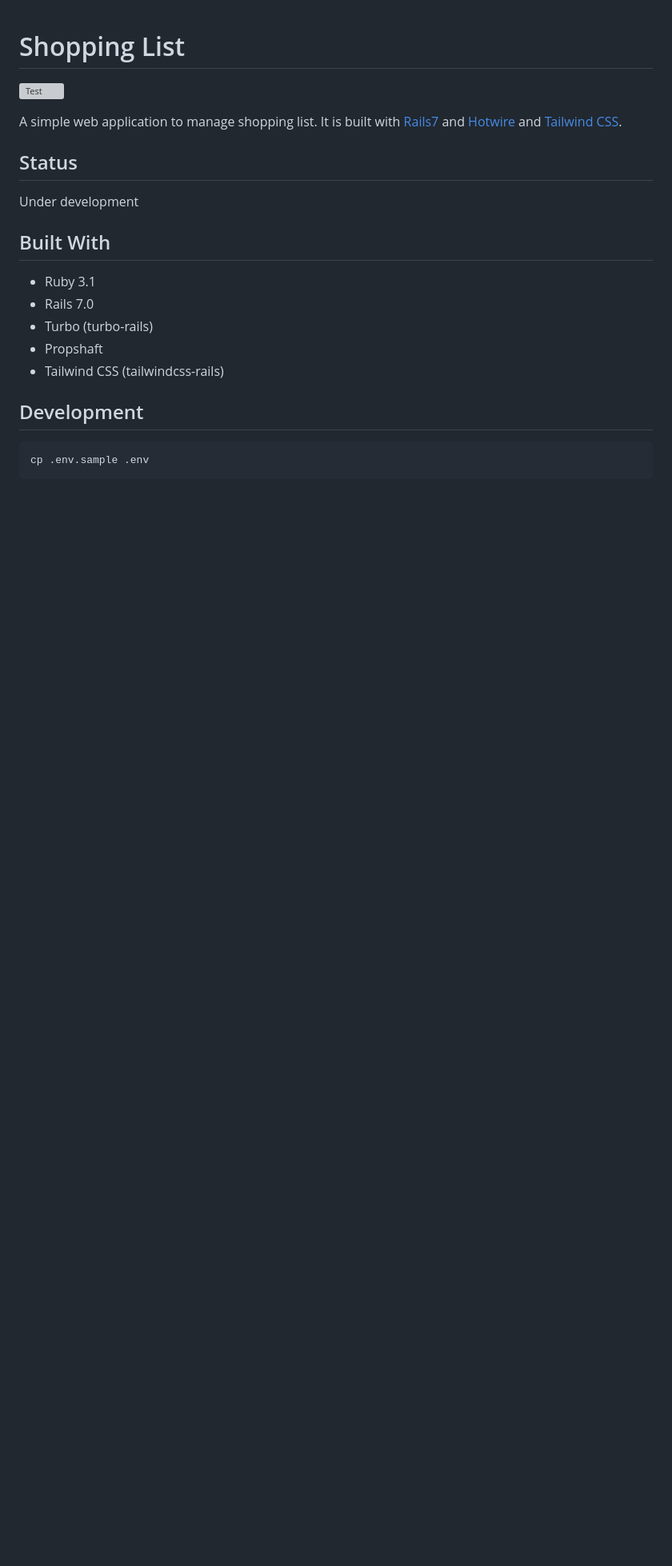
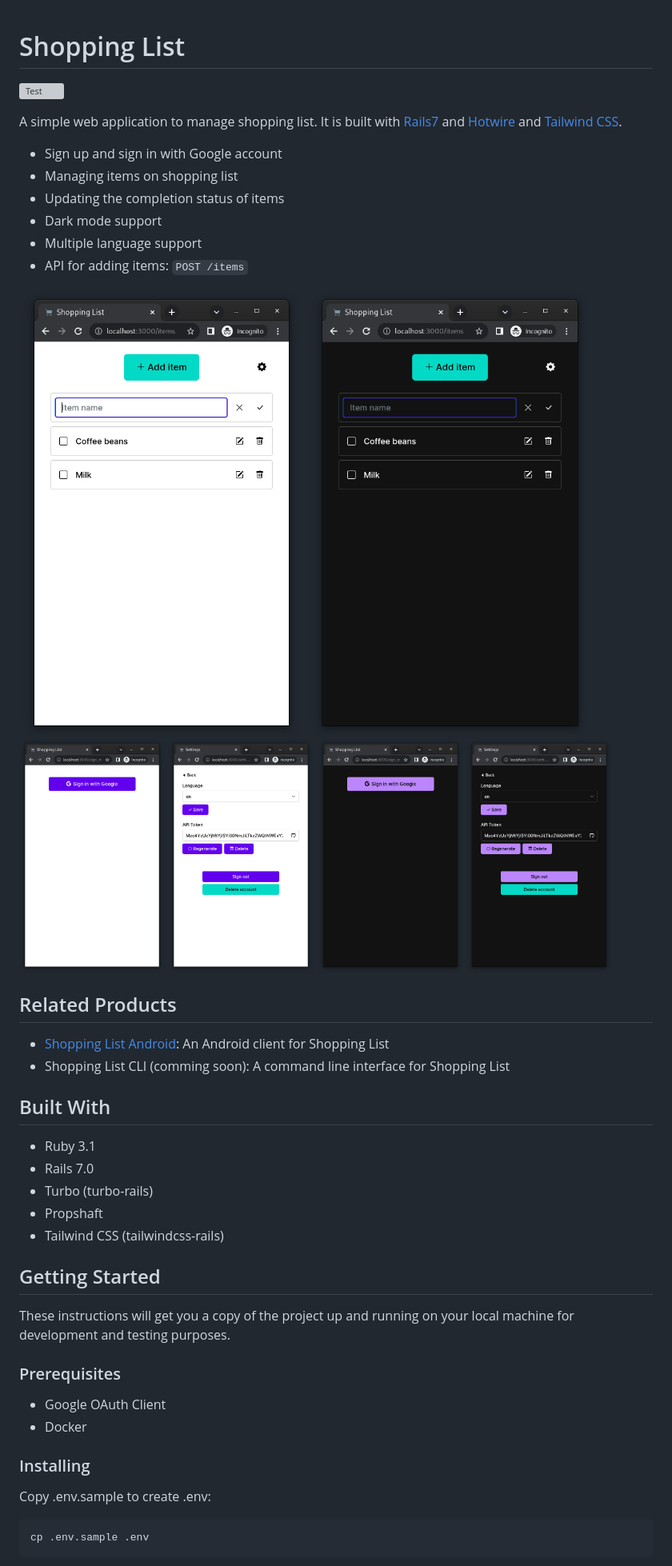
Before and after one commit to hidakatsuya/shopping_list-web, a Markdown page: README.md, the part around the change printed below. Shown: that part at 80% size. Drawn GitHub-style; pictures changed too: doc/dark-items.png (added), doc/dark-settings.png (added), doc/dark-sign-in.png (added); blank space fills up the shorter version; grey boxes are pictures that could not be loaded.

````diff
--- a/README.md
+++ b/README.md
@@ -5,9 +5,29 @@
 A simple web application to manage shopping list.
 It is built with [Rails7](https://github.com/rails/rails) and [Hotwire](https://hotwired.dev/) and [Tailwind CSS](https://tailwindcss.com/).
 
-## Status
+- Sign up and sign in with Google account
+- Managing items on shopping list
+- Updating the completion status of items
+- Dark mode support
+- Multiple language support
+- API for adding items: `POST /items`
 
-Under development
+<div>
+  <img src="doc/light-items.png" width="45%">
+  <img src="doc/dark-items.png" width="45%">
+</div>
+
+<div>
+  <img src="doc/light-sign-in.png" width="23%">
+  <img src="doc/light-settings.png" width="23%">
+  <img src="doc/dark-sign-in.png" width="23%">
+  <img src="doc/dark-settings.png" width="23%">
+</div>
+
+## Related Products
+
+- [Shopping List Android](https://github.com/hidakatsuya/shopping_list-android): An Android client for Shopping List
+- Shopping List CLI (comming soon): A command line interface for Shopping List
 
 ## Built With
 
@@ -17,7 +37,18 @@ Under development
 - Propshaft
 - Tailwind CSS (tailwindcss-rails)
 
-## Development
+## Getting Started
+
+These instructions will get you a copy of the project up and running on your local machine for development and testing purposes.
+
+### Prerequisites
+
+- Google OAuth Client
+- Docker
+
+### Installing
+
+Copy .env.sample to create .env:
 
 ```
 cp .env.sample .env
````
Also changed, not shown: other parts of README.md (+29 -4 lines).
